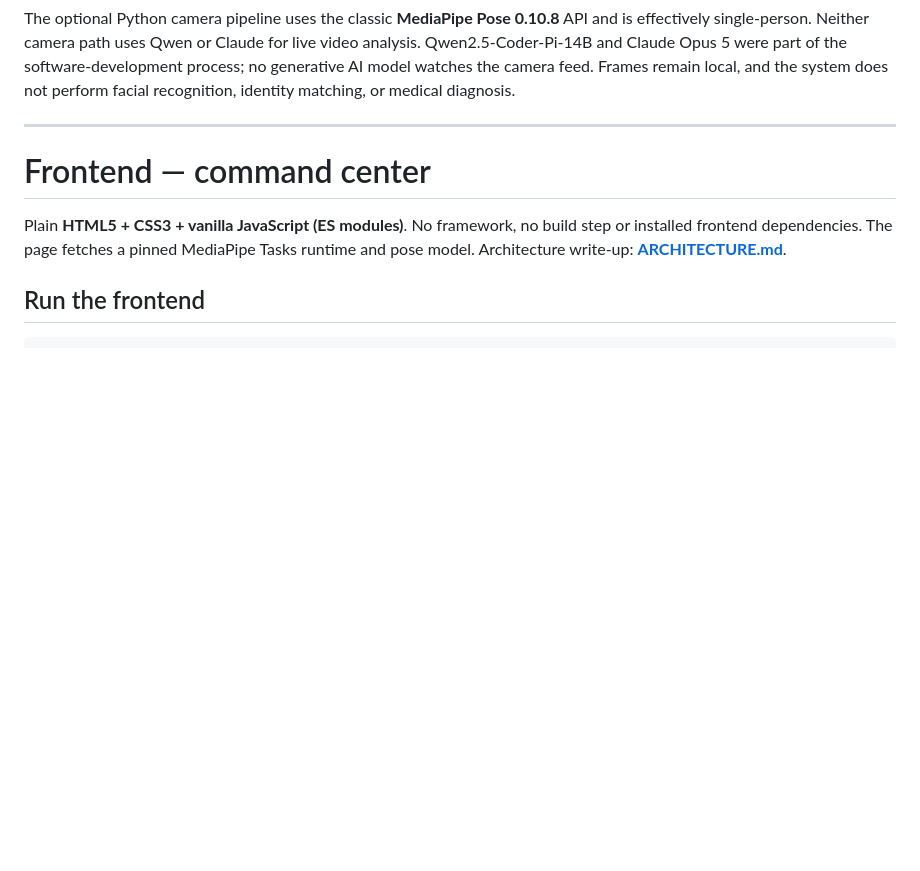
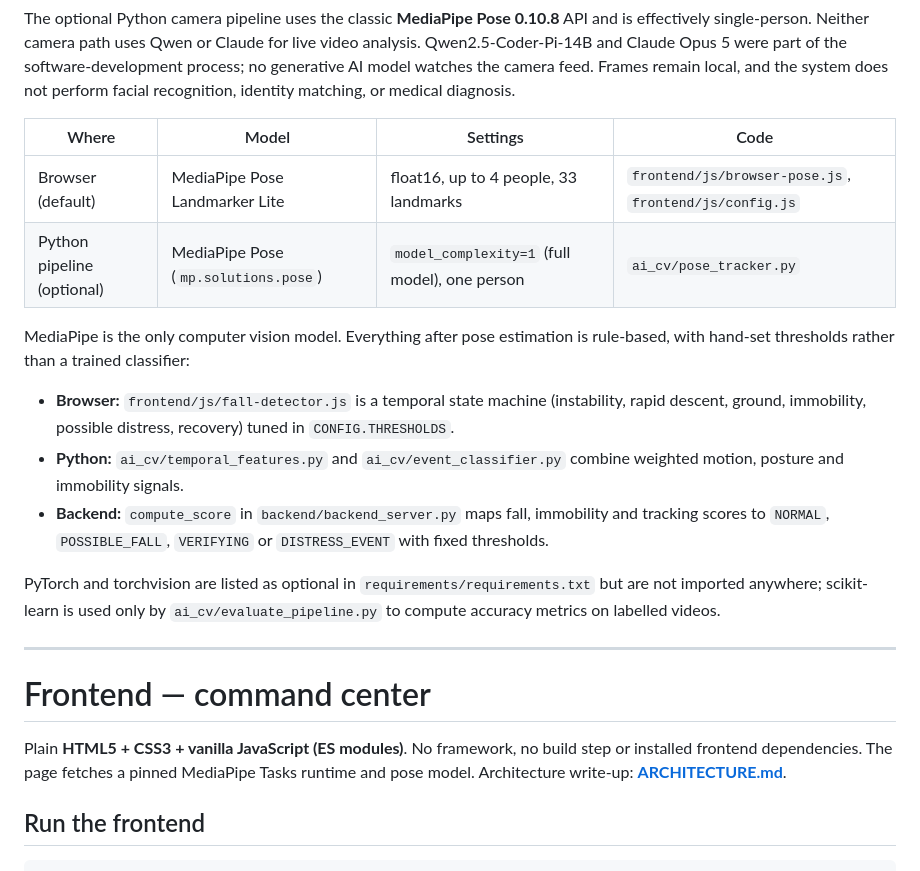
Before and after one commit to RUSHcitizen/GuardianMesh, a Markdown page: README.md, the part around the change. Rendered like a GitHub page; blank space fills up the shorter version.

Commit message:
Document where the vision models run and what is rule-based
Co-Authored-By: Claude Opus 5 <noreply@anthropic.com>
Claude-Session: https://claude.ai/code/session_01DLGcwAoccjVYwGXrxDZgmW

```diff
--- a/README.md
+++ b/README.md
@@ -56,6 +56,27 @@ for live video analysis. Qwen2.5-Coder-Pi-14B and Claude Opus 5 were part of the
 software-development process; no generative AI model watches the camera feed.
 Frames remain local, and the system does not perform facial recognition,
 identity matching, or medical diagnosis.
+
+| Where | Model | Settings | Code |
+|---|---|---|---|
+| Browser (default) | MediaPipe Pose Landmarker Lite | float16, up to 4 people, 33 landmarks | `frontend/js/browser-pose.js`, `frontend/js/config.js` |
+| Python pipeline (optional) | MediaPipe Pose (`mp.solutions.pose`) | `model_complexity=1` (full model), one person | `ai_cv/pose_tracker.py` |
+
+MediaPipe is the only computer vision model. Everything after pose estimation
+is rule-based, with hand-set thresholds rather than a trained classifier:
+
+- **Browser:** `frontend/js/fall-detector.js` is a temporal state machine
+  (instability, rapid descent, ground, immobility, possible distress, recovery)
+  tuned in `CONFIG.THRESHOLDS`.
+- **Python:** `ai_cv/temporal_features.py` and `ai_cv/event_classifier.py`
+  combine weighted motion, posture and immobility signals.
+- **Backend:** `compute_score` in `backend/backend_server.py` maps fall,
+  immobility and tracking scores to `NORMAL`, `POSSIBLE_FALL`, `VERIFYING` or
+  `DISTRESS_EVENT` with fixed thresholds.
+
+PyTorch and torchvision are listed as optional in `requirements/requirements.txt`
+but are not imported anywhere; scikit-learn is used only by
+`ai_cv/evaluate_pipeline.py` to compute accuracy metrics on labelled videos.
 
 ---
 
```
